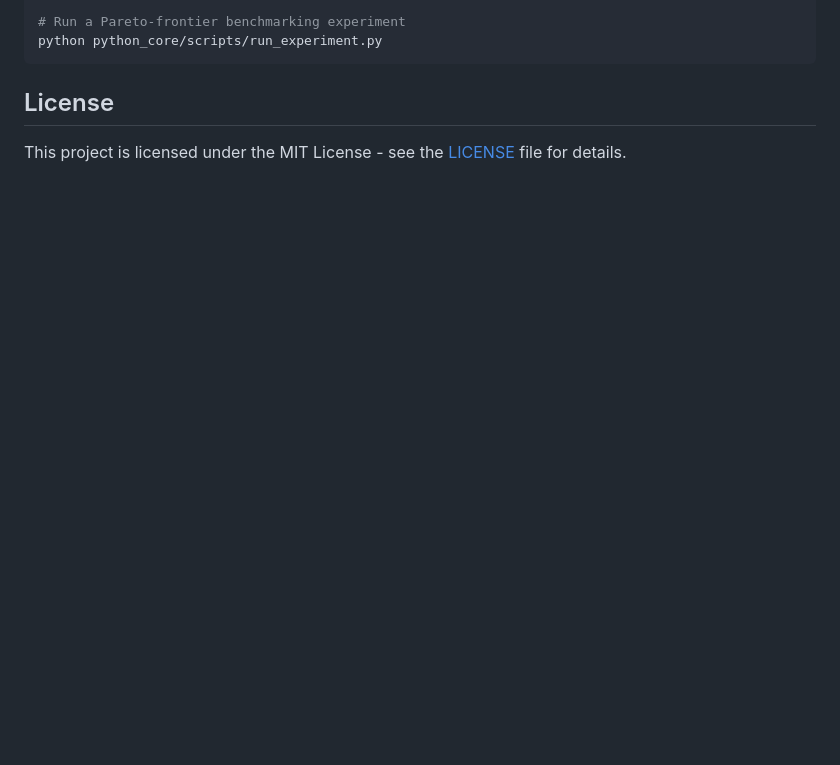
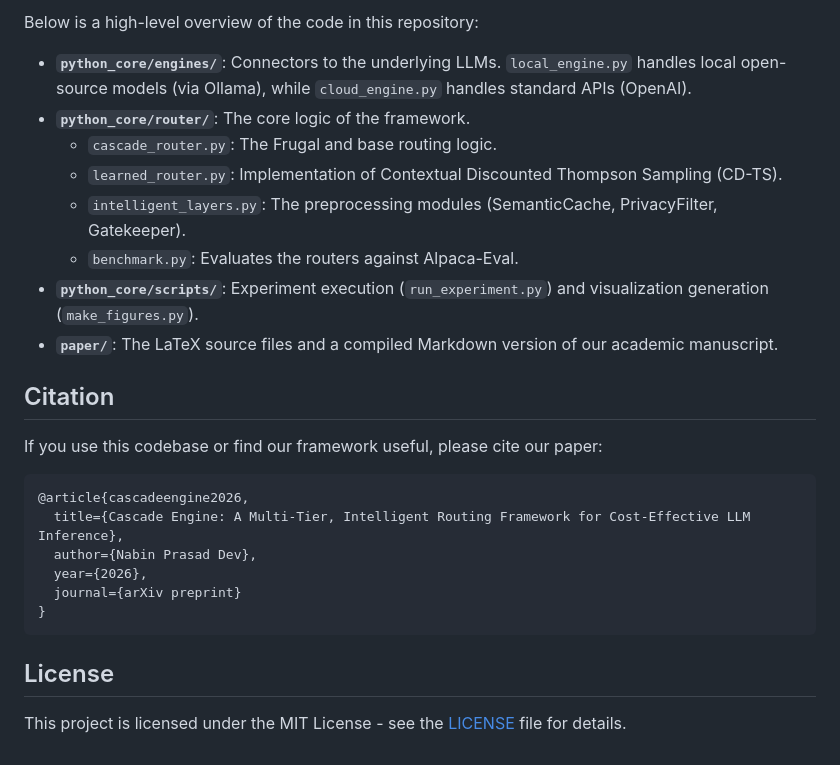
Before and after one commit to nabindev3/Cascade-Engine, a Markdown page: README.md, the part around one of its changes. Drawn GitHub-style; blank space fills up the shorter version.

````diff
--- a/README.md
+++ b/README.md
@@ -77,6 +150,26 @@ pytest
 
-# Run a Pareto-frontier benchmarking experiment
-python python_core/scripts/run_experiment.py
+Below is a high-level overview of the code in this repository:
+
+- **`python_core/engines/`**: Connectors to the underlying LLMs. `local_engine.py` handles local open-source models (via Ollama), while `cloud_engine.py` handles standard APIs (OpenAI).
+- **`python_core/router/`**: The core logic of the framework.
+  - `cascade_router.py`: The Frugal and base routing logic.
+  - `learned_router.py`: Implementation of Contextual Discounted Thompson Sampling (CD-TS).
+  - `intelligent_layers.py`: The preprocessing modules (SemanticCache, PrivacyFilter, Gatekeeper).
+  - `benchmark.py`: Evaluates the routers against Alpaca-Eval.
+- **`python_core/scripts/`**: Experiment execution (`run_experiment.py`) and visualization generation (`make_figures.py`).
+- **`paper/`**: The LaTeX source files and a compiled Markdown version of our academic manuscript.
+
+## Citation
+
+If you use this codebase or find our framework useful, please cite our paper:
+
+```bibtex
+@article{cascadeengine2026,
+  title={Cascade Engine: A Multi-Tier, Intelligent Routing Framework for Cost-Effective LLM Inference},
+  author={Nabin Prasad Dev},
+  year={2026},
+  journal={arXiv preprint}
+}
 ```
 
 ## License
````
Also changed, not shown: other parts of README.md (+103 -30 lines).
